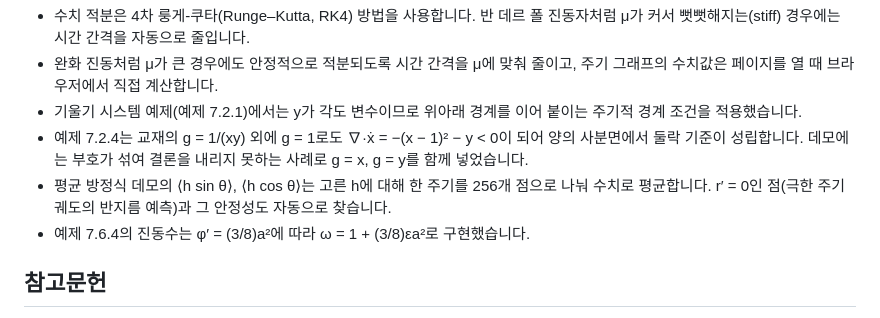
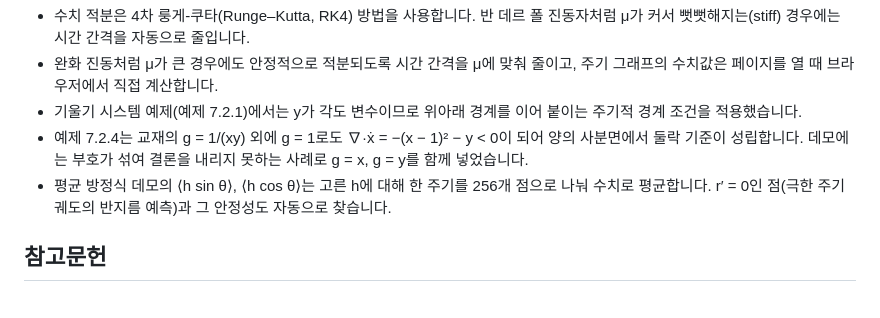
Before and after one commit to lshlj82/nonlinear-dynamics-summer-school, a Markdown page: README.md, the part around the change. Rendered like a GitHub page.

```diff
--- a/README.md
+++ b/README.md
@@ -57,7 +57,6 @@ python3 -m http.server 8000
 - 기울기 시스템 예제(예제 7.2.1)에서는 y가 각도 변수이므로 위아래 경계를 이어 붙이는 주기적 경계 조건을 적용했습니다.
 - 예제 7.2.4는 교재의 g = 1/(xy) 외에 g = 1로도 ∇·ẋ = −(x − 1)² − y < 0이 되어 양의 사분면에서 둘락 기준이 성립합니다. 데모에는 부호가 섞여 결론을 내리지 못하는 사례로 g = x, g = y를 함께 넣었습니다.
 - 평균 방정식 데모의 ⟨h sin θ⟩, ⟨h cos θ⟩는 고른 h에 대해 한 주기를 256개 점으로 나눠 수치로 평균합니다. r′ = 0인 점(극한 주기 궤도의 반지름 예측)과 그 안정성도 자동으로 찾습니다.
-- 예제 7.6.4의 진동수는 φ′ = (3/8)a²에 따라 ω = 1 + (3/8)εa²로 구현했습니다.
 
 ## 참고문헌
 
```
